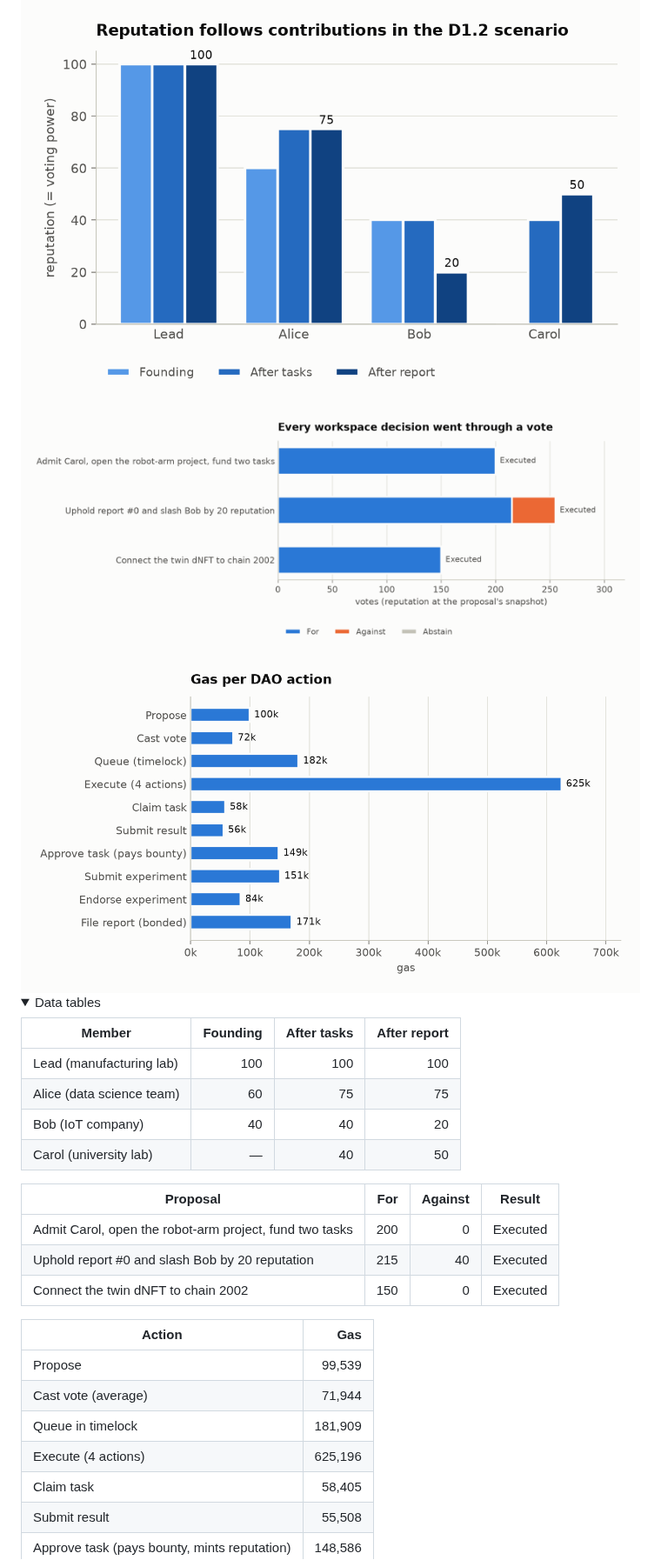
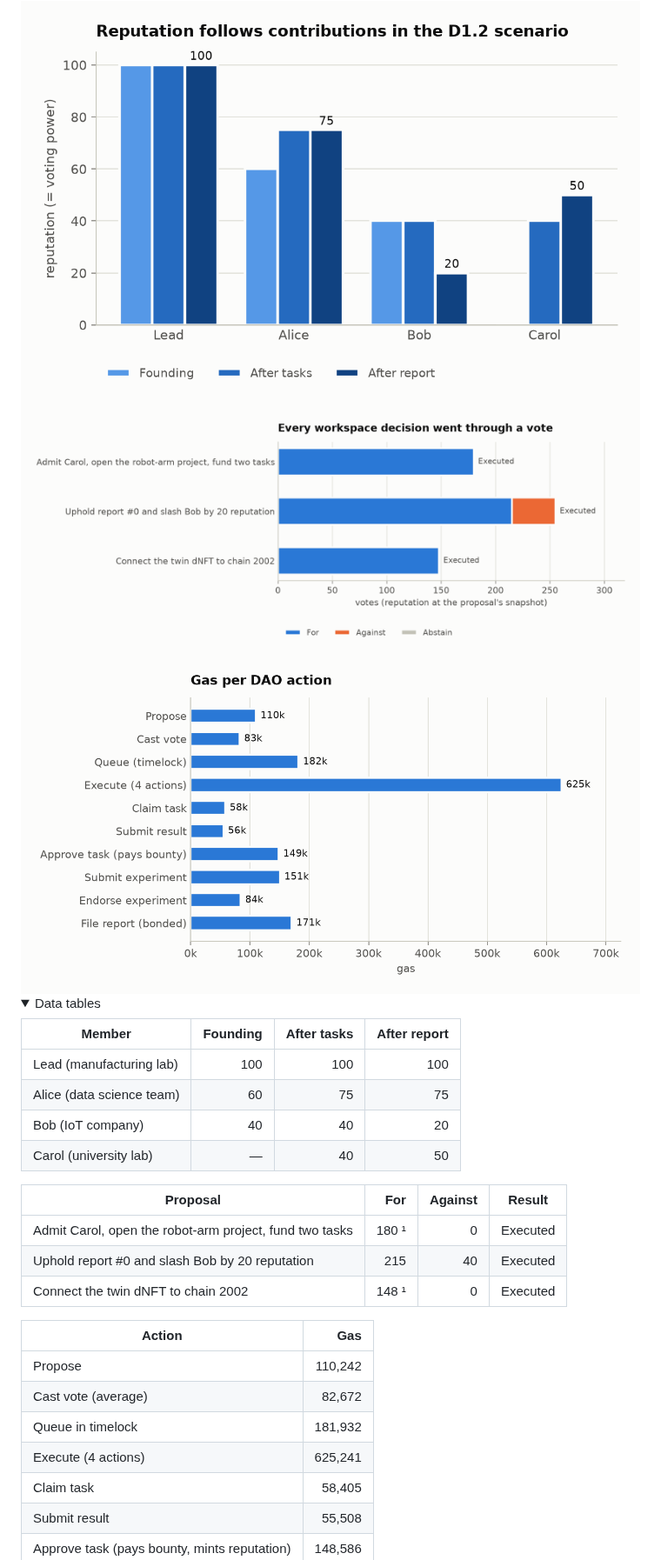
Before and after one commit to smhbamakan/DeDT-platform, a Markdown page: wp1-dao-collaboration/README.md, the part around one of its changes. Shown at 87% size. GitHub-like rendering; pictures changed too: wp1-dao-collaboration/docs/figures/dao-gas-light.png, wp1-dao-collaboration/docs/figures/dao-votes-light.png; folded sections open.

```diff
--- a/wp1-dao-collaboration/README.md
+++ b/wp1-dao-collaboration/README.md
@@ -226,16 +226,16 @@ Three founding teams run the workspace together, and a fourth team joins by vote
 
 | Proposal | For | Against | Result |
 |---|---:|---:|---|
-| Admit Carol, open the robot-arm project, fund two tasks | 200 | 0 | Executed |
+| Admit Carol, open the robot-arm project, fund two tasks | 180 ¹ | 0 | Executed |
 | Uphold report #0 and slash Bob by 20 reputation | 215 | 40 | Executed |
-| Connect the twin dNFT to chain 2002 | 150 | 0 | Executed |
+| Connect the twin dNFT to chain 2002 | 148 ¹ | 0 | Executed |
 
 | Action | Gas |
 |---|---:|
-| Propose | 99,539 |
-| Cast vote (average) | 71,944 |
-| Queue in timelock | 181,909 |
-| Execute (4 actions) | 625,196 |
+| Propose | 110,242 |
+| Cast vote (average) | 82,672 |
+| Queue in timelock | 181,932 |
+| Execute (4 actions) | 625,241 |
 | Claim task | 58,405 |
 | Submit result | 55,508 |
 | Approve task (pays bounty, mints reputation) | 148,586 |
```
Also changed, not shown: other parts of wp1-dao-collaboration/README.md (+16 -6 lines), wp1-dao-collaboration/docs/figures/dao-gas-dark.png, wp1-dao-collaboration/docs/figures/dao-votes-dark.png, 9 other files.
